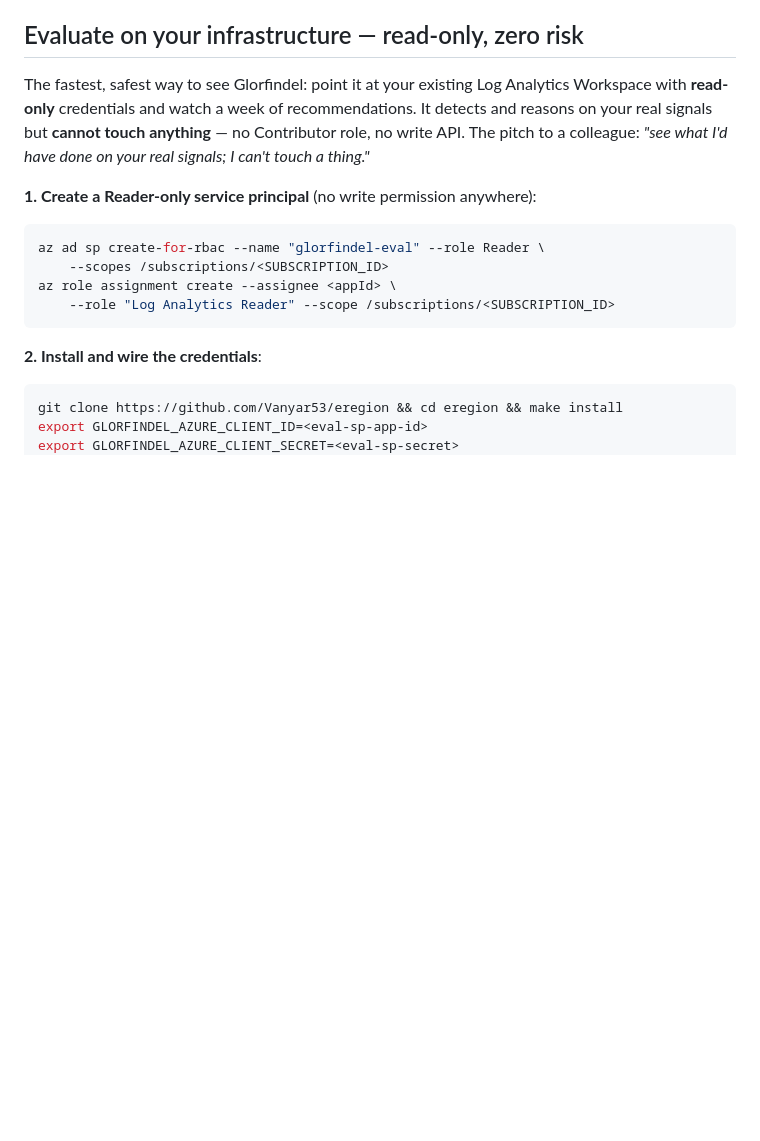
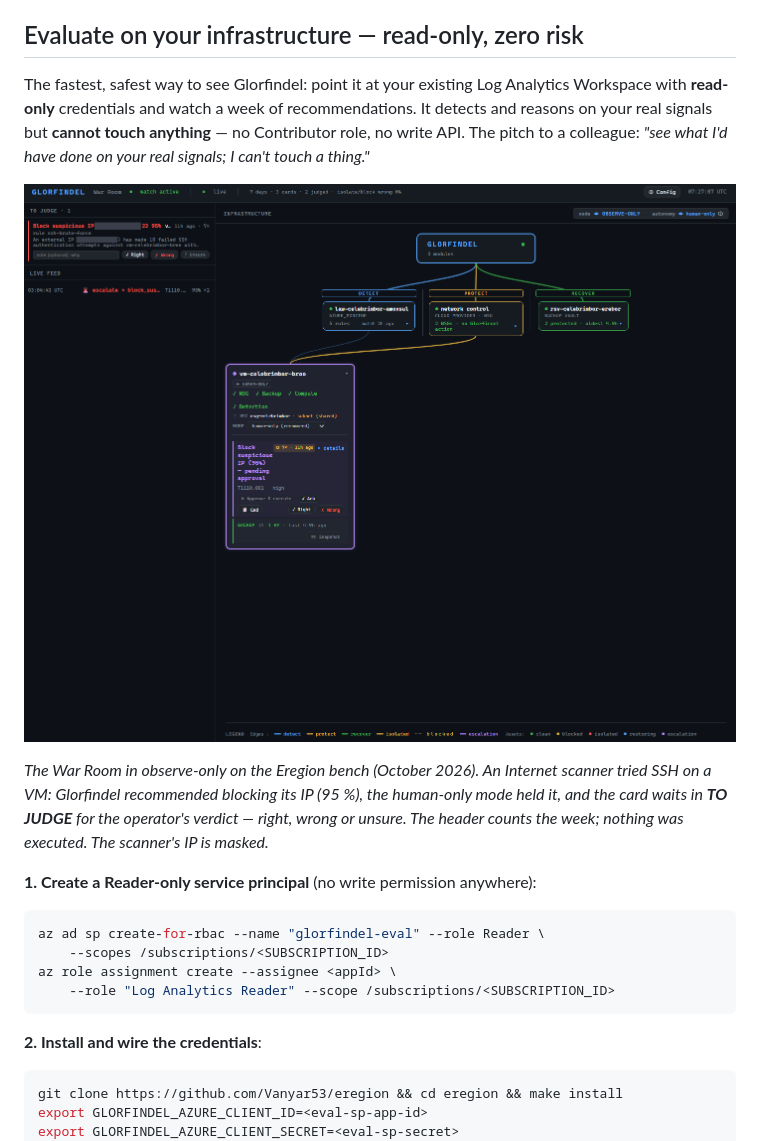
Before and after one commit to Vanyar53/eregion, a Markdown page: README.md, the part around the change. GitHub-like rendering; pictures changed too: docs/images/war-room-observation.png (added); blank space fills up the shorter version.

Commit message:
docs(readme): la War Room en observation, en image, dans « Evaluate on your infrastructure »
Capture du banc (17/10) : une vraie recommandation retenue (scanner SSH d'Internet, blocage
recommandé à 95 %, retenu par human-only) qui attend son verdict dans TO JUDGE. L'IP du
scanner, une adresse tierce, est masquée ; les autres noms sont ceux du banc, déjà publics.

Co-Authored-By: Claude Opus 5.5 <noreply@anthropic.com>

```diff
--- a/README.md
+++ b/README.md
@@ -138,6 +138,10 @@ The full pipeline — rule → detection → investigate → decide → escalate
 ## Evaluate on your infrastructure — read-only, zero risk
 
 The fastest, safest way to see Glorfindel: point it at your existing Log Analytics Workspace with **read-only** credentials and watch a week of recommendations. It detects and reasons on your real signals but **cannot touch anything** — no Contributor role, no write API. The pitch to a colleague: *"see what I'd have done on your real signals; I can't touch a thing."*
+
+![The War Room in observe-only: a held recommendation waiting for the operator's verdict](docs/images/war-room-observation.png)
+
+*The War Room in observe-only on the Eregion bench (October 2026). An Internet scanner tried SSH on a VM: Glorfindel recommended blocking its IP (95 %), the human-only mode held it, and the card waits in **TO JUDGE** for the operator's verdict — right, wrong or unsure. The header counts the week; nothing was executed. The scanner's IP is masked.*
 
 **1. Create a Reader-only service principal** (no write permission anywhere):
 
```
